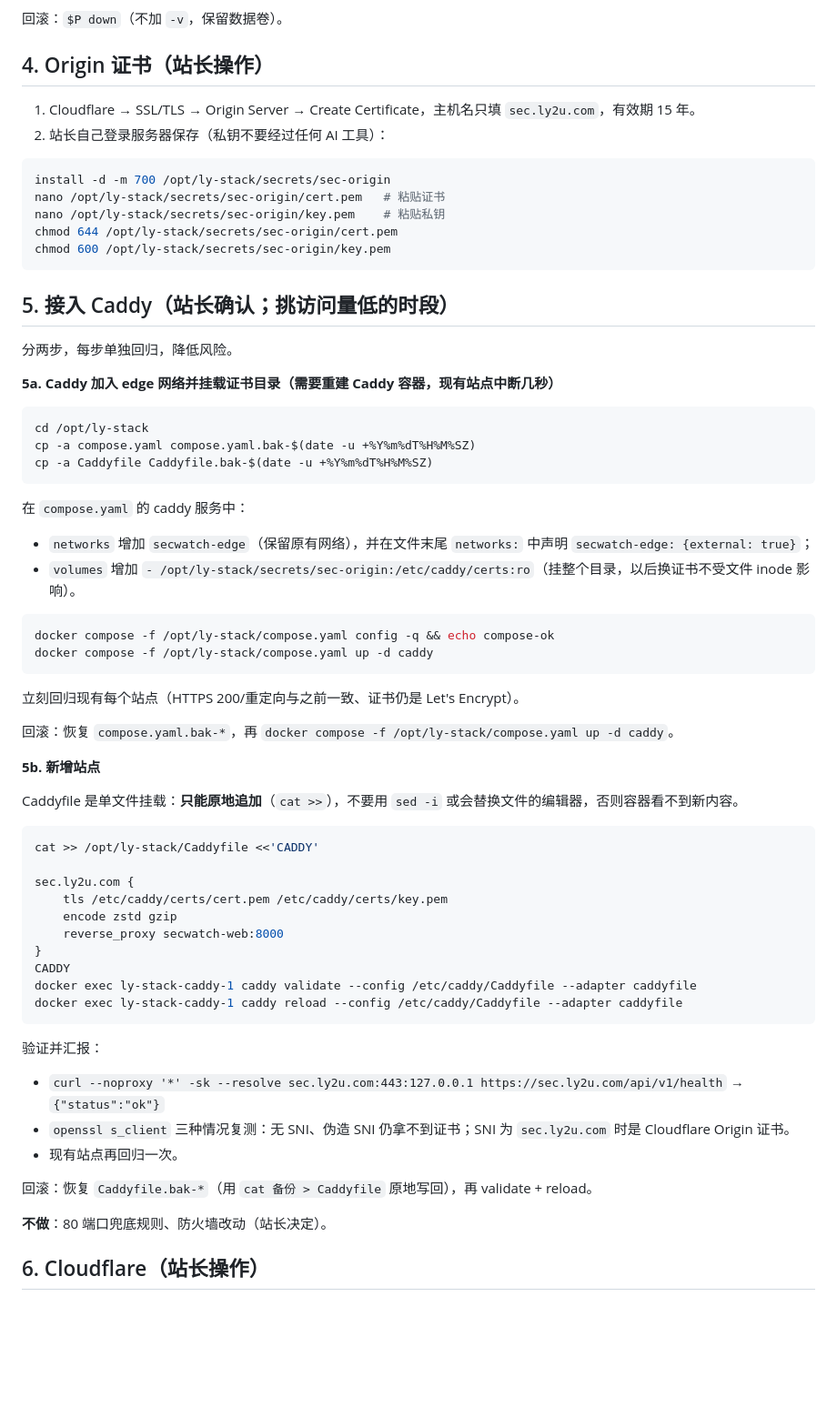
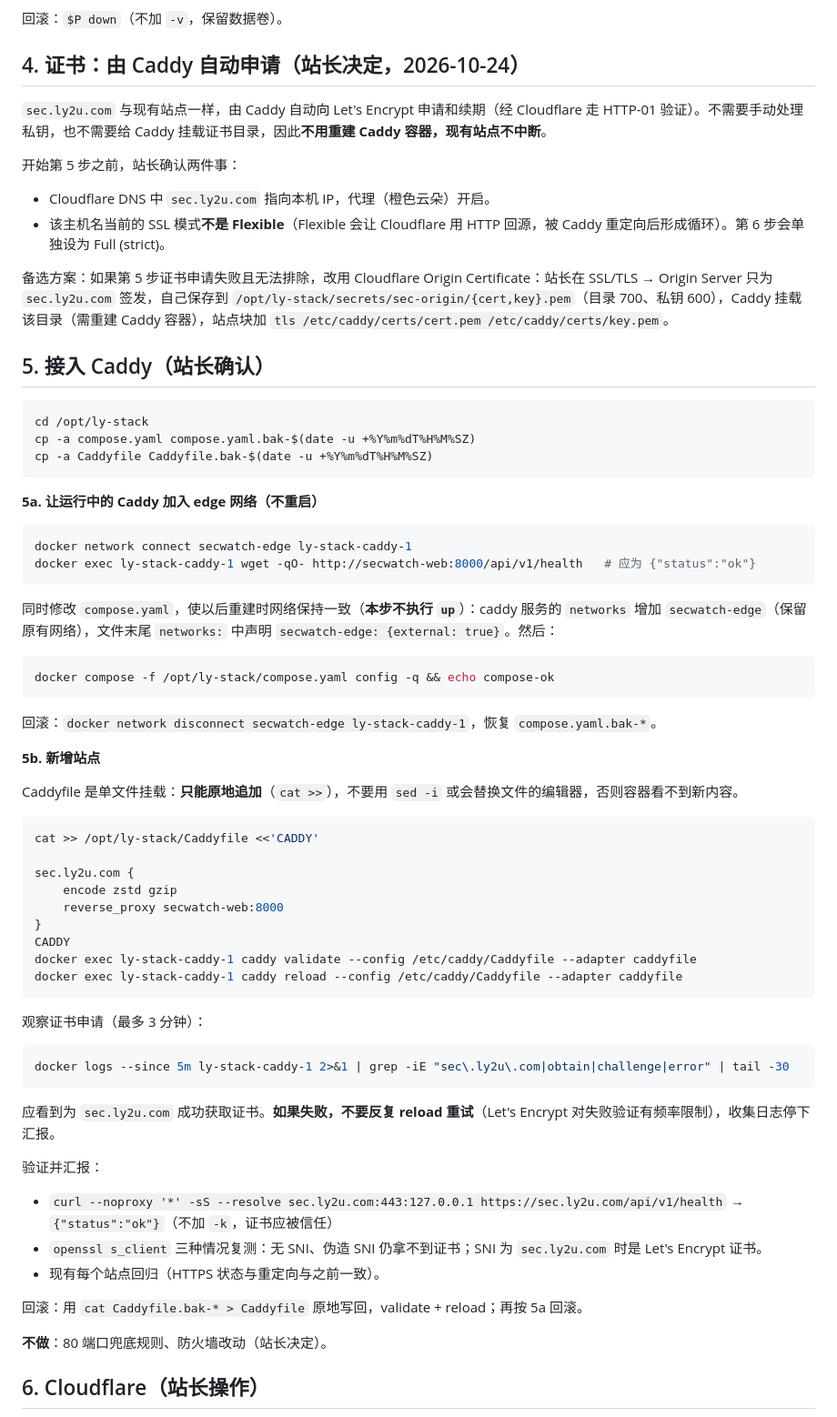
Before and after one commit to ly2u/sec, a Markdown page: docs/DEPLOY.md, the part around the change. Shown at 91% size. Drawn GitHub-style; blank space fills up the shorter version.

Commit message:
部署清单：证书改由 Caddy 自动申请，Caddy 不重建、现有站点不中断
站长决定 sec.ly2u.com 与现有站点一样使用 Caddy 自动申请的 Let's Encrypt 证书。
Caddy 在运行中 docker network connect 加入 secwatch-edge，compose 文件同步修改但不执行 up；
申请失败时不反复重试；Cloudflare Origin Certificate 保留为备选。

Co-Authored-By: Claude Opus 5.5 <noreply@anthropic.com>
Claude-Session: https://claude.ai/code/session_01QCYZgr53hJw4j3yCmZdVag

````diff
--- a/docs/DEPLOY.md
+++ b/docs/DEPLOY.md
@@ -76,24 +76,18 @@ $P exec -T web python -c "import urllib.request; print(urllib.request.urlopen('h
 
 回滚：`$P down`（不加 `-v`，保留数据卷）。
 
-## 4. Origin 证书（站长操作）
+## 4. 证书：由 Caddy 自动申请（站长决定，2026-10-24）
 
-1. Cloudflare → SSL/TLS → Origin Server → Create Certificate，主机名只填 `sec.ly2u.com`，有效期 15 年。
-2. 站长自己登录服务器保存（私钥不要经过任何 AI 工具）：
+`sec.ly2u.com` 与现有站点一样，由 Caddy 自动向 Let's Encrypt 申请和续期（经 Cloudflare 走 HTTP-01 验证）。不需要手动处理私钥，也不需要给 Caddy 挂载证书目录，因此**不用重建 Caddy 容器，现有站点不中断**。
 
-```sh
-install -d -m 700 /opt/ly-stack/secrets/sec-origin
-nano /opt/ly-stack/secrets/sec-origin/cert.pem   # 粘贴证书
-nano /opt/ly-stack/secrets/sec-origin/key.pem    # 粘贴私钥
-chmod 644 /opt/ly-stack/secrets/sec-origin/cert.pem
-chmod 600 /opt/ly-stack/secrets/sec-origin/key.pem
-```
+开始第 5 步之前，站长确认两件事：
 
-## 5. 接入 Caddy（站长确认；挑访问量低的时段）
+- Cloudflare DNS 中 `sec.ly2u.com` 指向本机 IP，代理（橙色云朵）开启。
+- 该主机名当前的 SSL 模式**不是 Flexible**（Flexible 会让 Cloudflare 用 HTTP 回源，被 Caddy 重定向后形成循环）。第 6 步会单独设为 Full (strict)。
 
-分两步，每步单独回归，降低风险。
+备选方案：如果第 5 步证书申请失败且无法排除，改用 Cloudflare Origin Certificate：站长在 SSL/TLS → Origin Server 只为 `sec.ly2u.com` 签发，自己保存到 `/opt/ly-stack/secrets/sec-origin/{cert,key}.pem`（目录 700、私钥 600），Caddy 挂载该目录（需重建 Caddy 容器），站点块加 `tls /etc/caddy/certs/cert.pem /etc/caddy/certs/key.pem`。
 
-**5a. Caddy 加入 edge 网络并挂载证书目录（需要重建 Caddy 容器，现有站点中断几秒）**
+## 5. 接入 Caddy（站长确认）
 
 ```sh
 cd /opt/ly-stack
@@ -101,19 +95,20 @@ cp -a compose.yaml compose.yaml.bak-$(date -u +%Y%m%dT%H%M%SZ)
 cp -a Caddyfile Caddyfile.bak-$(date -u +%Y%m%dT%H%M%SZ)
 ```
 
-在 `compose.yaml` 的 caddy 服务中：
+**5a. 让运行中的 Caddy 加入 edge 网络（不重启）**
 
-- `networks` 增加 `secwatch-edge`（保留原有网络），并在文件末尾 `networks:` 中声明 `secwatch-edge: {external: true}`；
-- `volumes` 增加 `- /opt/ly-stack/secrets/sec-origin:/etc/caddy/certs:ro`（挂整个目录，以后换证书不受文件 inode 影响）。
+```sh
+docker network connect secwatch-edge ly-stack-caddy-1
+docker exec ly-stack-caddy-1 wget -qO- http://secwatch-web:8000/api/v1/health   # 应为 {"status":"ok"}
+```
+
+同时修改 `compose.yaml`，使以后重建时网络保持一致（**本步不执行 `up`**）：caddy 服务的 `networks` 增加 `secwatch-edge`（保留原有网络），文件末尾 `networks:` 中声明 `secwatch-edge: {external: true}`。然后：
 
 ```sh
 docker compose -f /opt/ly-stack/compose.yaml config -q && echo compose-ok
-docker compose -f /opt/ly-stack/compose.yaml up -d caddy
 ```
 
-立刻回归现有每个站点（HTTPS 200/重定向与之前一致、证书仍是 Let's Encrypt）。
-
-回滚：恢复 `compose.yaml.bak-*`，再 `docker compose -f /opt/ly-stack/compose.yaml up -d caddy`。
+回滚：`docker network disconnect secwatch-edge ly-stack-caddy-1`，恢复 `compose.yaml.bak-*`。
 
 **5b. 新增站点**
 
@@ -123,7 +118,6 @@ Caddyfile 是单文件挂载：**只能原地追加**（`cat >>`），不要用
 cat >> /opt/ly-stack/Caddyfile <<'CADDY'
 
 sec.ly2u.com {
-	tls /etc/caddy/certs/cert.pem /etc/caddy/certs/key.pem
 	encode zstd gzip
 	reverse_proxy secwatch-web:8000
 }
@@ -132,13 +126,21 @@ docker exec ly-stack-caddy-1 caddy validate --config /etc/caddy/Caddyfile --adap
 docker exec ly-stack-caddy-1 caddy reload --config /etc/caddy/Caddyfile --adapter caddyfile
 ```
 
+观察证书申请（最多 3 分钟）：
+
+```sh
+docker logs --since 5m ly-stack-caddy-1 2>&1 | grep -iE "sec\.ly2u\.com|obtain|challenge|error" | tail -30
+```
+
+应看到为 `sec.ly2u.com` 成功获取证书。**如果失败，不要反复 reload 重试**（Let's Encrypt 对失败验证有频率限制），收集日志停下汇报。
+
 验证并汇报：
 
-- `curl --noproxy '*' -sk --resolve sec.ly2u.com:443:127.0.0.1 https://sec.ly2u.com/api/v1/health` → `{"status":"ok"}`
-- `openssl s_client` 三种情况复测：无 SNI、伪造 SNI 仍拿不到证书；SNI 为 `sec.ly2u.com` 时是 Cloudflare Origin 证书。
-- 现有站点再回归一次。
+- `curl --noproxy '*' -sS --resolve sec.ly2u.com:443:127.0.0.1 https://sec.ly2u.com/api/v1/health` → `{"status":"ok"}`（不加 `-k`，证书应被信任）
+- `openssl s_client` 三种情况复测：无 SNI、伪造 SNI 仍拿不到证书；SNI 为 `sec.ly2u.com` 时是 Let's Encrypt 证书。
+- 现有每个站点回归（HTTPS 状态与重定向与之前一致）。
 
-回滚：恢复 `Caddyfile.bak-*`（用 `cat 备份 > Caddyfile` 原地写回），再 validate + reload。
+回滚：用 `cat Caddyfile.bak-* > Caddyfile` 原地写回，validate + reload；再按 5a 回滚。
 
 **不做**：80 端口兜底规则、防火墙改动（站长决定）。
 
````
Also changed, not shown: docs/ARCHITECTURE.md (+1 -0 lines).
